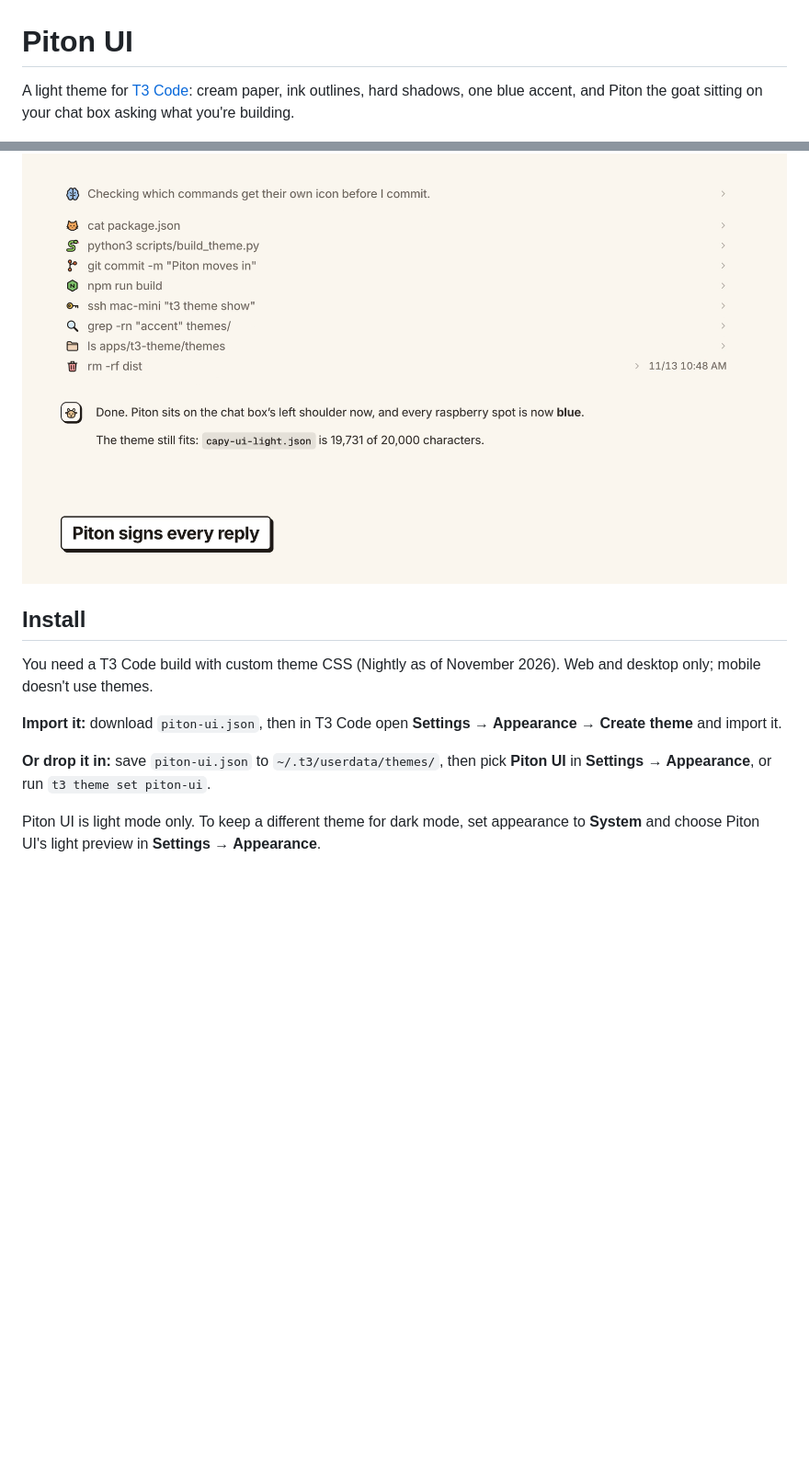
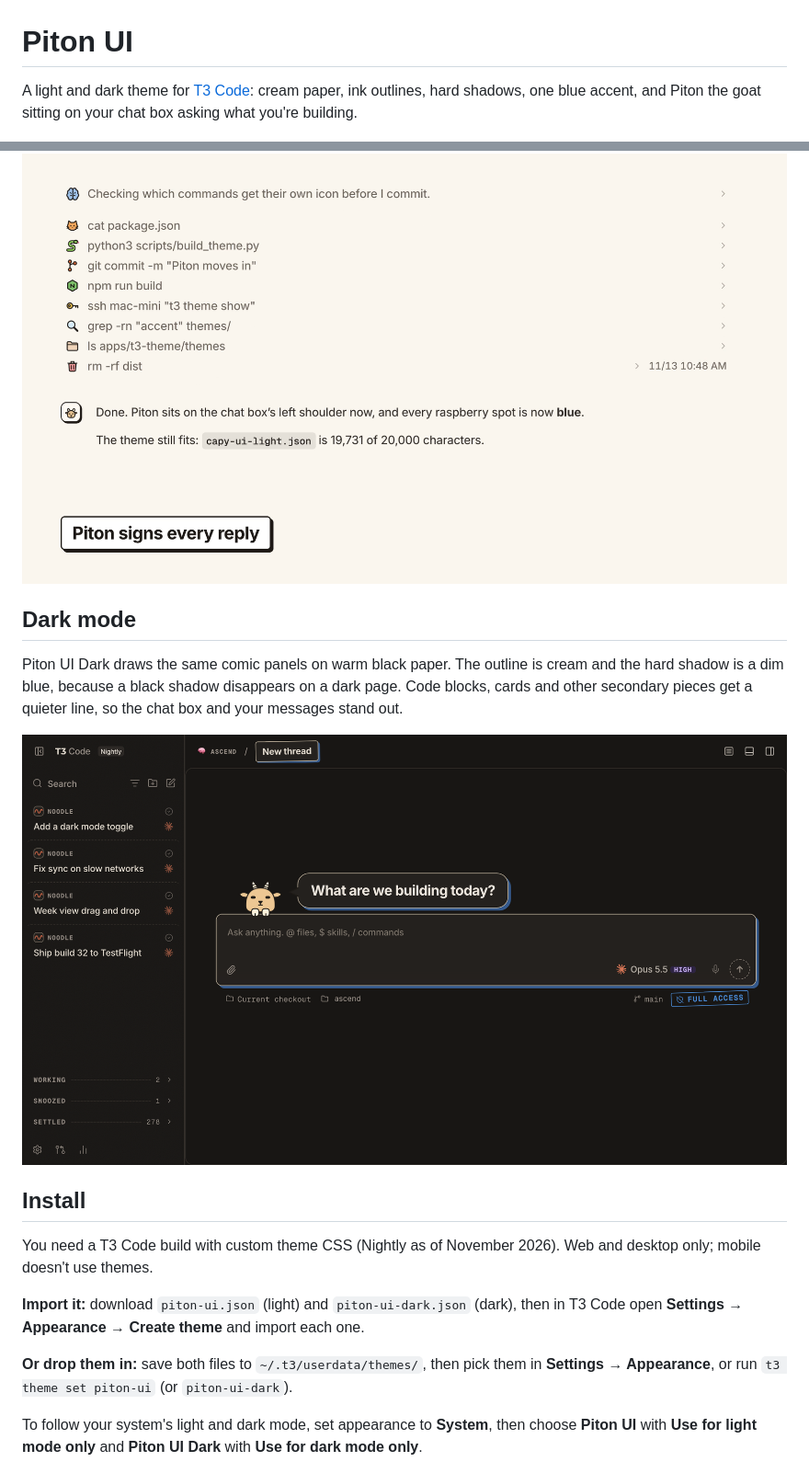
Before and after one commit to newtonjordan466-bit/piton-ui, a Markdown page: README.md, 2 parts joined by grey strips. Shown at 92% size. GitHub-like rendering; pictures changed too: screenshots/new-chat-dark.png (added); blank space fills up the shorter version.

Commit message:
Add Piton UI Dark
Same comic panels on warm black paper: cream outline, dim blue hard shadow,
a quieter line on secondary pieces, a soft shadow under menus. The light
theme also boxes the project logo in the thread title bar.

Co-Authored-By: Claude Opus 5.5 <noreply@anthropic.com>

```diff
--- a/README.md
+++ b/README.md
@@ -1,6 +1,6 @@
 # Piton UI
 
-A light theme for [T3 Code](https://github.com/pingdotgg/t3code): cream paper, ink outlines, hard shadows, one blue accent, and Piton the goat sitting on your chat box asking what you're building.
+A light and dark theme for [T3 Code](https://github.com/pingdotgg/t3code): cream paper, ink outlines, hard shadows, one blue accent, and Piton the goat sitting on your chat box asking what you're building.
 
 ![New chat](screenshots/new-chat.png)
 
@@ -17,15 +17,21 @@ A light theme for [T3 Code](https://github.com/pingdotgg/t3code): cream paper, i
 
 ![Chat](screenshots/chat.png)
 
+## Dark mode
+
+Piton UI Dark draws the same comic panels on warm black paper. The outline is cream and the hard shadow is a dim blue, because a black shadow disappears on a dark page. Code blocks, cards and other secondary pieces get a quieter line, so the chat box and your messages stand out.
+
+![Dark mode](screenshots/new-chat-dark.png)
+
 ## Install
 
 You need a T3 Code build with custom theme CSS (Nightly as of November 2026). Web and desktop only; mobile doesn't use themes.
 
-**Import it:** download `piton-ui.json`, then in T3 Code open **Settings → Appearance → Create theme** and import it.
+**Import it:** download `piton-ui.json` (light) and `piton-ui-dark.json` (dark), then in T3 Code open **Settings → Appearance → Create theme** and import each one.
 
-**Or drop it in:** save `piton-ui.json` to `~/.t3/userdata/themes/`, then pick **Piton UI** in **Settings → Appearance**, or run `t3 theme set piton-ui`.
+**Or drop them in:** save both files to `~/.t3/userdata/themes/`, then pick them in **Settings → Appearance**, or run `t3 theme set piton-ui` (or `piton-ui-dark`).
 
-Piton UI is light mode only. To keep a different theme for dark mode, set appearance to **System** and choose Piton UI's light preview in **Settings → Appearance**.
+To follow your system's light and dark mode, set appearance to **System**, then choose **Piton UI** with **Use for light mode only** and **Piton UI Dark** with **Use for dark mode only**.
 
 ![Working thread](screenshots/working-thread.png)
 
```
Also changed, not shown: 2 other files.
